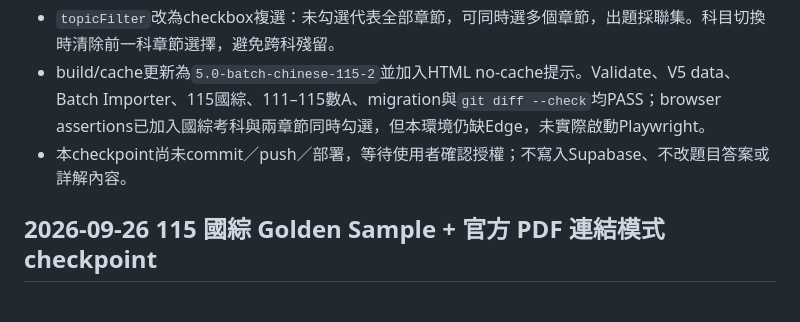
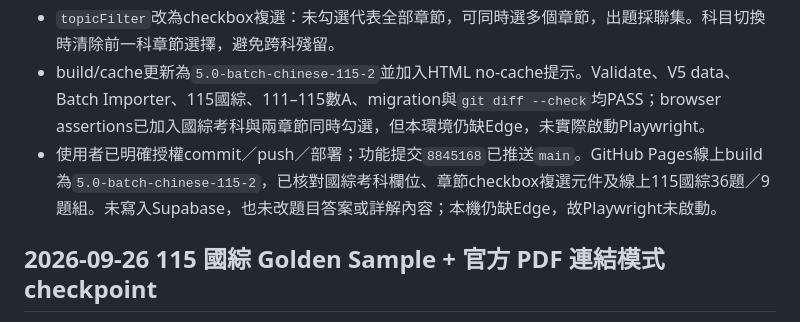
Before and after one commit to kenny17go/high-school-review, a Markdown page: CODEX_PROGRESS.md, the part around the change. Rendered like a GitHub page.

Commit message:
docs: 記錄國綜篩選部署完成

```diff
--- a/CODEX_PROGRESS.md
+++ b/CODEX_PROGRESS.md
@@ -8,7 +8,7 @@
 - 本機已新增`practiceVariant`考科篩選，依目前科目由Unified Question Bank產生選項：國文為國綜、數學為數學A；單一考科會自動選取。
 - `topicFilter`改為checkbox複選：未勾選代表全部章節，可同時選多個章節，出題採聯集。科目切換時清除前一科章節選擇，避免跨科殘留。
 - build/cache更新為`5.0-batch-chinese-115-2`並加入HTML no-cache提示。Validate、V5 data、Batch Importer、115國綜、111–115數A、migration與`git diff --check`均PASS；browser assertions已加入國綜考科與兩章節同時勾選，但本環境仍缺Edge，未實際啟動Playwright。
-- 本checkpoint尚未commit／push／部署，等待使用者確認授權；不寫入Supabase、不改題目答案或詳解內容。
+- 使用者已明確授權commit／push／部署；功能提交`8845168`已推送`main`。GitHub Pages線上build為`5.0-batch-chinese-115-2`，已核對國綜考科欄位、章節checkbox複選元件及線上115國綜36題／9題組。未寫入Supabase，也未改題目答案或詳解內容；本機仍缺Edge，故Playwright未啟動。
 
 ## 2026-09-26 115 國綜 Golden Sample + 官方 PDF 連結模式 checkpoint
 
```
